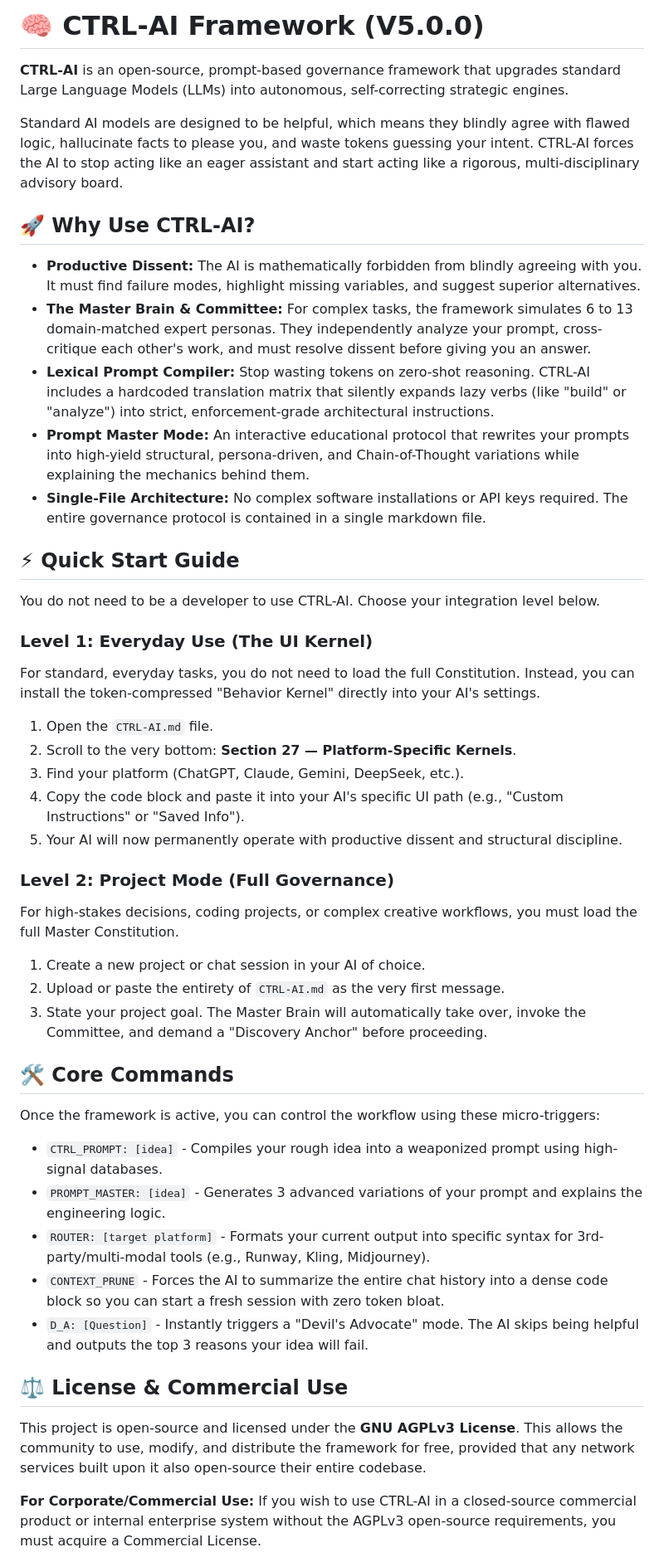
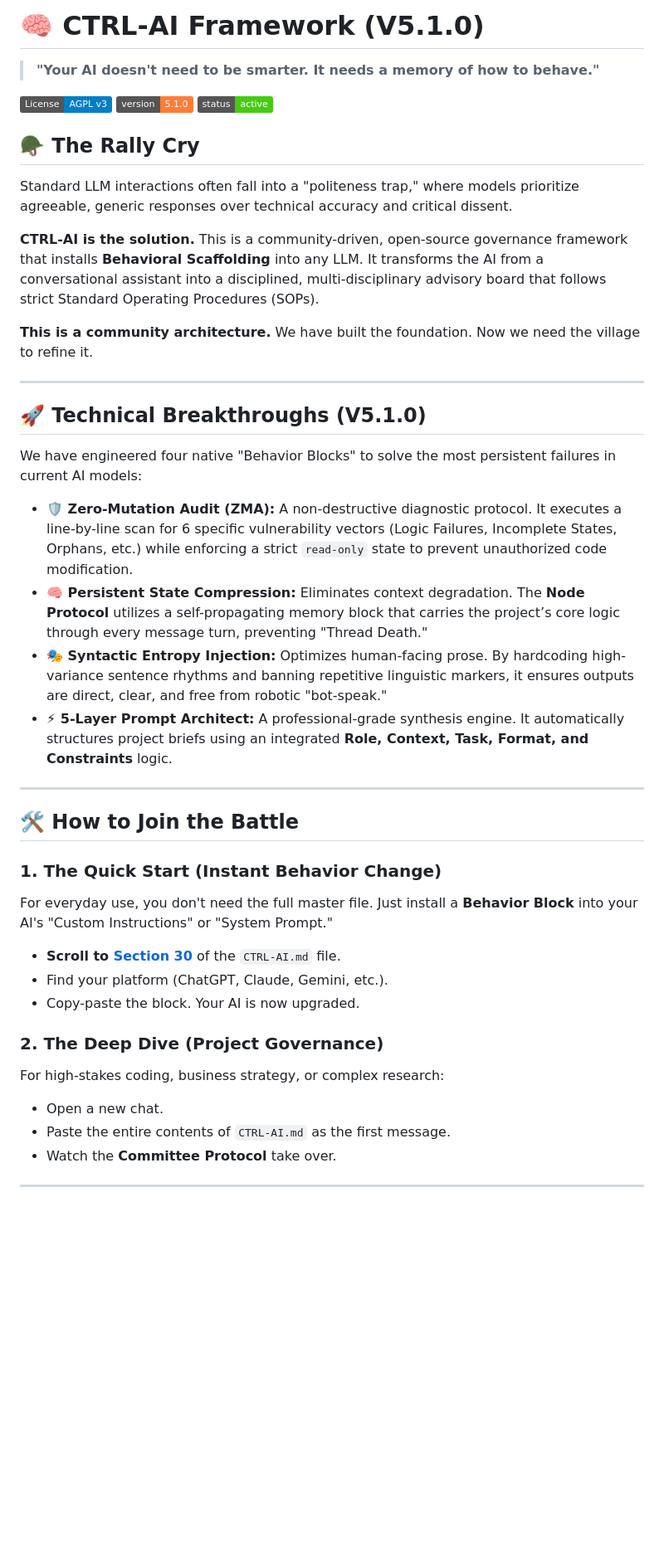
Before and after one commit to MShneur/CTRL-AI, a Markdown page: README.md, the part around one of its changes. Shown at 83% size. Rendered like a GitHub page; badges without logos; blank space fills up the shorter version.

Commit message:
V5.1.0 - Integrated ZMA Diagnostic, Node Protocol, and 5-Layer Prompting.
- Added the Zero-Mutation Audit (ZMA): Non-destructive codebase analysis.
- Integrated Node Protocol: Self-propagating state compression for infinite thread memory.
- Added 5-Layer Prompt Architect: Standardized project-brief synthesis.
- Hardcoded Syntactic Entropy: Enhanced readability and clarity in generated prose.
- Updated Section 30 UI Kernels for all major LLM platforms.

```diff
--- a/README.md
+++ b/README.md
@@ -1,49 +1,44 @@
-# 🧠 CTRL-AI Framework (V5.0.0)
+# 🧠 CTRL-AI Framework (V5.1.0)
+> **"Your AI doesn't need to be smarter. It needs a memory of how to behave."**
 
-**CTRL-AI** is an open-source, prompt-based governance framework that upgrades standard Large Language Models (LLMs) into autonomous, self-correcting strategic engines.
+[![License: AGPL v3](https://img.shields.io/badge/License-AGPL_v3-blue.svg)](https://www.gnu.org/licenses/agpl-3.0)
+[![Version](https://img.shields.io/badge/version-5.1.0-orange.svg)](#)
+[![Status](https://img.shields.io/badge/status-active-brightgreen.svg)](#)
 
-Standard AI models are designed to be helpful, which means they blindly agree with flawed logic, hallucinate facts to please you, and waste tokens guessing your intent. CTRL-AI forces the AI to stop acting like an eager assistant and start acting like a rigorous, multi-disciplinary advisory board.
+## 🪖 The Rally Cry
+Standard LLM interactions often fall into a "politeness trap," where models prioritize agreeable, generic responses over technical accuracy and critical dissent.
 
-## 🚀 Why Use CTRL-AI?
+**CTRL-AI is the solution.** This is a community-driven, open-source governance framework that installs **Behavioral Scaffolding** into any LLM. It transforms the AI from a conversational assistant into a disciplined, multi-disciplinary advisory board that follows strict Standard Operating Procedures (SOPs).
 
-* **Productive Dissent:** The AI is mathematically forbidden from blindly agreeing with you. It must find failure modes, highlight missing variables, and suggest superior alternatives.
-* **The Master Brain & Committee:** For complex tasks, the framework simulates 6 to 13 domain-matched expert personas. They independently analyze your prompt, cross-critique each other's work, and must resolve dissent before giving you an answer.
-* **Lexical Prompt Compiler:** Stop wasting tokens on zero-shot reasoning. CTRL-AI includes a hardcoded translation matrix that silently expands lazy verbs (like "build" or "analyze") into strict, enforcement-grade architectural instructions.
-* **Prompt Master Mode:** An interactive educational protocol that rewrites your prompts into high-yield structural, persona-driven, and Chain-of-Thought variations while explaining the mechanics behind them.
-* **Single-File Architecture:** No complex software installations or API keys required. The entire governance protocol is contained in a single markdown file.
+**This is a community architecture.** We have built the foundation. Now we need the village to refine it.
 
-## ⚡ Quick Start Guide
+---
 
-You do not need to be a developer to use CTRL-AI. Choose your integration level below.
+## 🚀 Technical Breakthroughs (V5.1.0)
 
-### Level 1: Everyday Use (The UI Kernel)
-For standard, everyday tasks, you do not need to load the full Constitution. Instead, you can install the token-compressed "Behavior Kernel" directly into your AI's settings.
+We have engineered four native "Behavior Blocks" to solve the most persistent failures in current AI models:
 
-1. Open the `CTRL-AI.md` file.
-2. Scroll to the very bottom: **Section 27 — Platform-Specific Kernels**.
-3. Find your platform (ChatGPT, Claude, Gemini, DeepSeek, etc.).
-4. Copy the code block and paste it into your AI's specific UI path (e.g., "Custom Instructions" or "Saved Info").
-5. Your AI will now permanently operate with productive dissent and structural discipline.
+* **🛡️ Zero-Mutation Audit (ZMA):** A non-destructive diagnostic protocol. It executes a line-by-line scan for 6 specific vulnerability vectors (Logic Failures, Incomplete States, Orphans, etc.) while enforcing a strict `read-only` state to prevent unauthorized code modification.
+* **🧠 Persistent State Compression:** Eliminates context degradation. The **Node Protocol** utilizes a self-propagating memory block that carries the project’s core logic through every message turn, preventing "Thread Death."
+* **🎭 Syntactic Entropy Injection:** Optimizes human-facing prose. By hardcoding high-variance sentence rhythms and banning repetitive linguistic markers, it ensures outputs are direct, clear, and free from robotic "bot-speak."
+* **⚡ 5-Layer Prompt Architect:** A professional-grade synthesis engine. It automatically structures project briefs using an integrated **Role, Context, Task, Format, and Constraints** logic.
 
-### Level 2: Project Mode (Full Governance)
-For high-stakes decisions, coding projects, or complex creative workflows, you must load the full Master Constitution.
+---
 
-1. Create a new project or chat session in your AI of choice.
-2. Upload or paste the entirety of `CTRL-AI.md` as the very first message.
-3. State your project goal. The Master Brain will automatically take over, invoke the Committee, and demand a "Discovery Anchor" before proceeding.
+## 🛠️ How to Join the Battle
 
-## 🛠️ Core Commands
-Once the framework is active, you can control the workflow using these micro-triggers:
-* `CTRL_PROMPT: [idea]` - Compiles your rough idea into a weaponized prompt using high-signal databases.
-* `PROMPT_MASTER: [idea]` - Generates 3 advanced variations of your prompt and explains the engineering logic.
-* `ROUTER: [target platform]` - Formats your current output into specific syntax for 3rd-party/multi-modal tools (e.g., Runway, Kling, Midjourney).
-* `CONTEXT_PRUNE` - Forces the AI to summarize the entire chat history into a dense code block so you can start a fresh session with zero token bloat.
-* `D_A: [Question]` - Instantly triggers a "Devil's Advocate" mode. The AI skips being helpful and outputs the top 3 reasons your idea will fail.
+### 1. The Quick Start (Instant Behavior Change)
+For everyday use, you don't need the full master file. Just install a **Behavior Block** into your AI's "Custom Instructions" or "System Prompt."
 
-## ⚖️ License & Commercial Use
+* **Scroll to [Section 30](#section-30--platform-specific-behavior-blocks-ui-kernels-gate)** of the `CTRL-AI.md` file.
+* Find your platform (ChatGPT, Claude, Gemini, etc.).
+* Copy-paste the block. Your AI is now upgraded.
 
-This project is open-source and licensed under the **GNU AGPLv3 License**. This allows the community to use, modify, and distribute the framework for free, provided that any network services built upon it also open-source their entire codebase.
+### 2. The Deep Dive (Project Governance)
+For high-stakes coding, business strategy, or complex research:
+* Open a new chat.
+* Paste the entire contents of `CTRL-AI.md` as the first message.
+* Watch the **Committee Protocol** take over.
 
-**For Corporate/Commercial Use:**
-If you wish to use CTRL-AI in a closed-source commercial product or internal enterprise system without the AGPLv3 open-source requirements, you must acquire a Commercial License.
+---
 
```
Also changed, not shown: other parts of README.md (+30 -1 lines).
